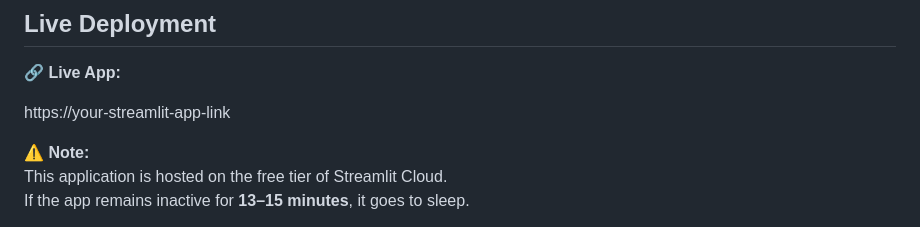
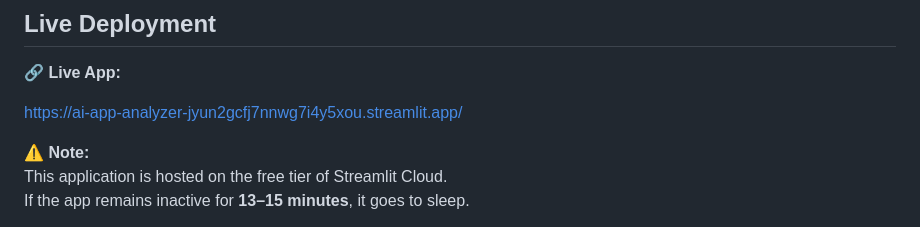
Before and after one commit to prateektiwari724/ai-github-analyzer, a Markdown page: README.md, the part around the change. GitHub-like rendering.

Commit message:
Update live app link in README

```diff
--- a/README.md
+++ b/README.md
@@ -106,7 +106,7 @@ Understanding a GitHub repository often requires manually reading long and unstr
 
 🔗 **Live App:**
 
-https://your-streamlit-app-link
+https://ai-app-analyzer-jyun2gcfj7nnwg7i4y5xou.streamlit.app/
 
 ⚠️ **Note:**
 This application is hosted on the free tier of Streamlit Cloud.
```
